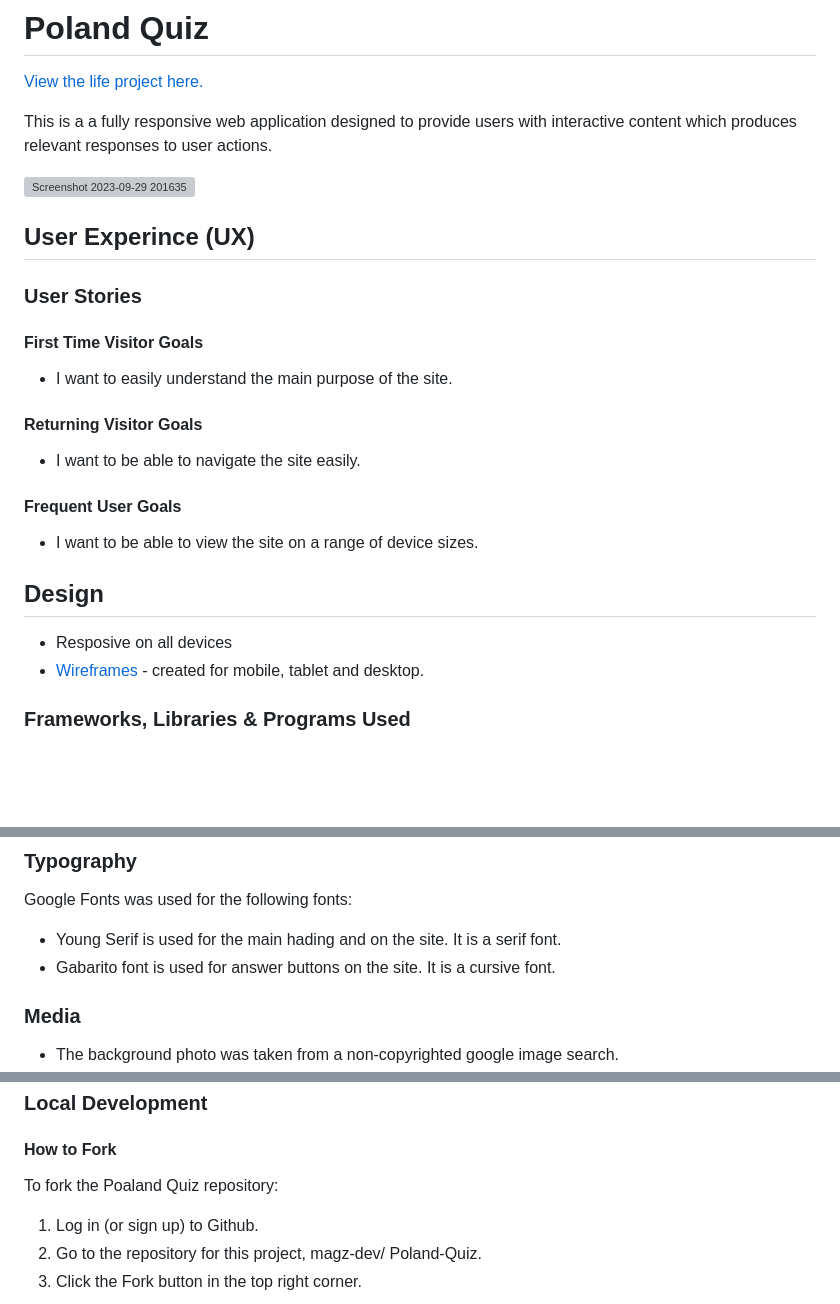
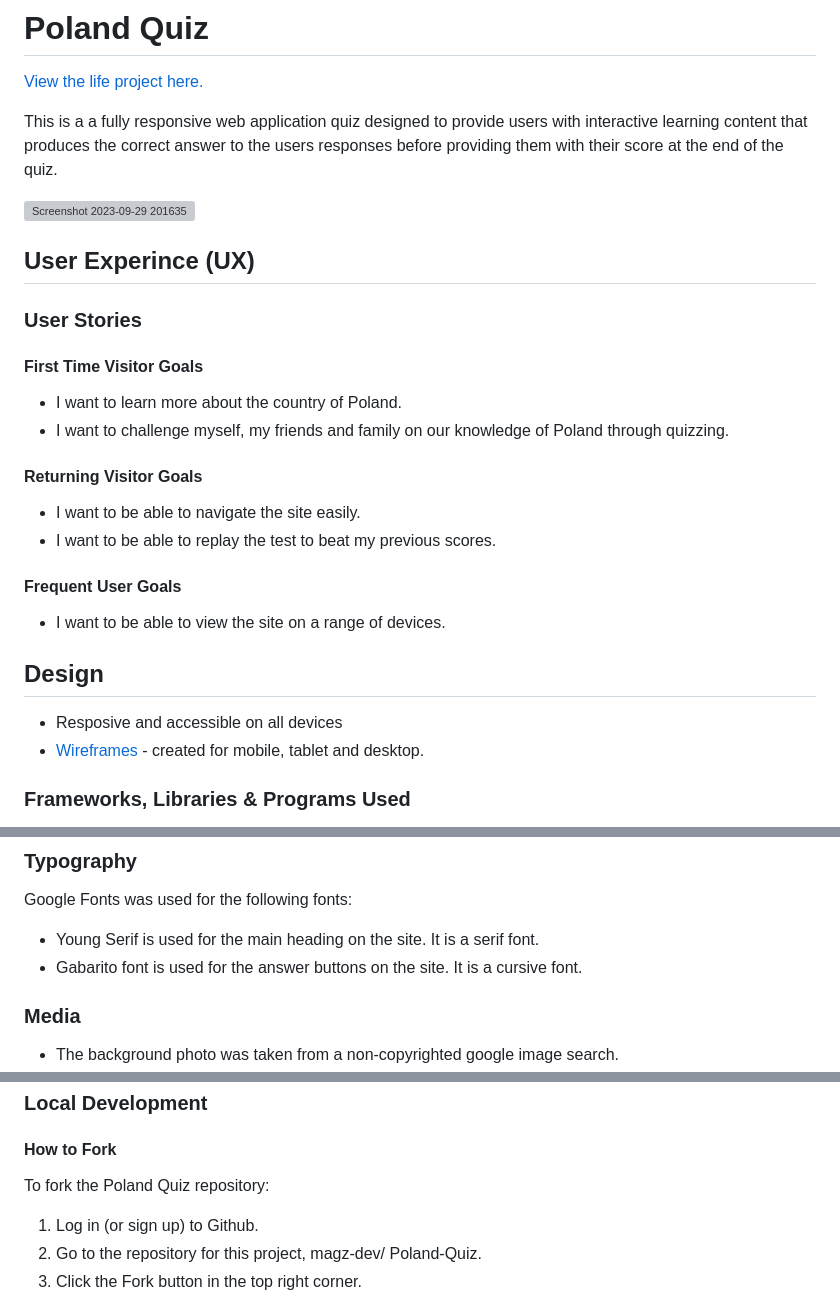
Before and after one commit to magz-dev/Poland-Quiz, a Markdown page: README.md, 3 parts joined by grey strips. Rendered like a GitHub page; blank space fills up the shorter version; grey boxes are pictures that could not be loaded.

```diff
--- a/README.md
+++ b/README.md
@@ -1,7 +1,7 @@
 # Poland Quiz
 [View the life project here.](https://magz-dev.github.io/Poland-Quiz/)
 
-This is a a fully responsive web application designed to provide users with interactive content which produces relevant responses to user actions.
+This is a a fully responsive web application quiz designed to provide users with interactive learning content that produces the correct answer to the users responses before providing them with their score at the end of the quiz.
 
 ![Screenshot 2023-09-29 201635](https://github.com/magz-dev/Poland-Quiz/assets/97630146/5eb6f50b-4da3-48fb-b84c-3a06df59b891)
 
@@ -9,16 +9,18 @@ This is a a fully responsive web application designed to provide users with inte
 ## User Experince (UX)
 ### User Stories
 #### First Time Visitor Goals
-* I want to easily understand the main purpose of the site.
+* I want to learn more about the country of Poland.
+* I want to challenge myself, my friends and family on our knowledge of Poland through quizzing.
 
 #### Returning Visitor Goals
 * I want to be able to navigate the site easily.
+* I want to be able to replay the test to beat my previous scores.
 
 #### Frequent User Goals
-* I want to be able  to view the site on a range of device sizes.
+* I want to be able  to view the site on a range of devices.
 
 ## Design
-* Resposive on all devices
+* Resposive and accessible on all devices
 * [Wireframes](https://github.com/magz-dev/Poland-Quiz/files/12767684/Poland-Quiz.pdf) - created for mobile, tablet and desktop.
 
 ### Frameworks, Libraries & Programs Used
@@ -37,8 +39,8 @@ This is a a fully responsive web application designed to provide users with inte
 
 ### Typography
 Google Fonts was used for the following fonts:
-* Young Serif is used for the main hading and  on the site. It is a serif font.
-* Gabarito font is used for answer buttons on the site. It is a cursive font.
+* Young Serif is used for the main heading on the site. It is a serif font.
+* Gabarito font is used for the answer buttons on the site. It is a cursive font.
 
 ### Media
 * The background photo was taken from a non-copyrighted google image search.
@@ -61,7 +63,7 @@ Github Pages was used to deploy the live website. The instructions to achieve th
 
 #### How to Fork
 
-To fork the Poaland Quiz repository:
+To fork the Poland Quiz repository:
 
 1. Log in (or sign up) to Github.
 2. Go to the repository for this project, magz-dev/ Poland-Quiz.
```
